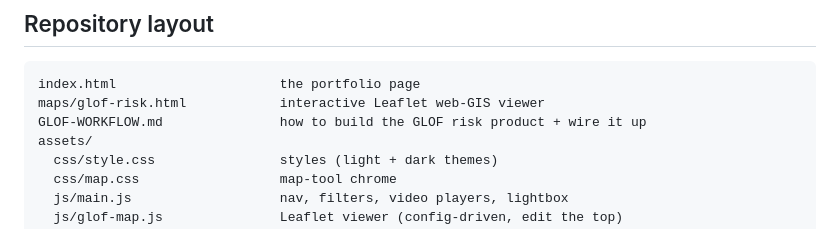
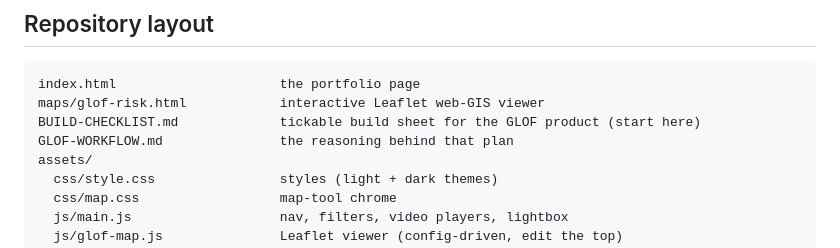
Before and after one commit to Fati-00M/QGIS_portfolio, a Markdown page: README.md, the part around the change. Drawn GitHub-style.

````diff
--- a/README.md
+++ b/README.md
@@ -21,7 +21,8 @@ mapping, animated map products and public web-GIS dashboards.
 ```
 index.html                     the portfolio page
 maps/glof-risk.html            interactive Leaflet web-GIS viewer
-GLOF-WORKFLOW.md               how to build the GLOF risk product + wire it up
+BUILD-CHECKLIST.md             tickable build sheet for the GLOF product (start here)
+GLOF-WORKFLOW.md               the reasoning behind that plan
 assets/
   css/style.css                styles (light + dark themes)
   css/map.css                  map-tool chrome
````
Also changed, not shown: BUILD-CHECKLIST.md (added, +290 -0 lines).
